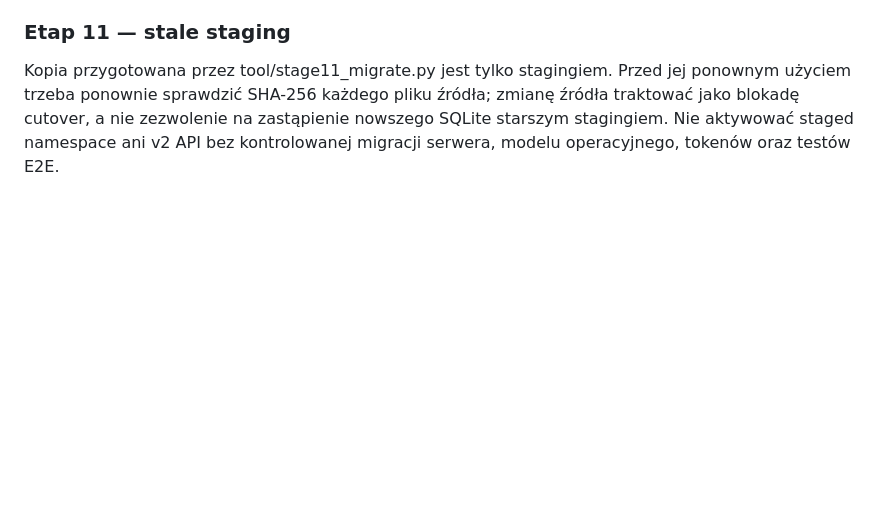
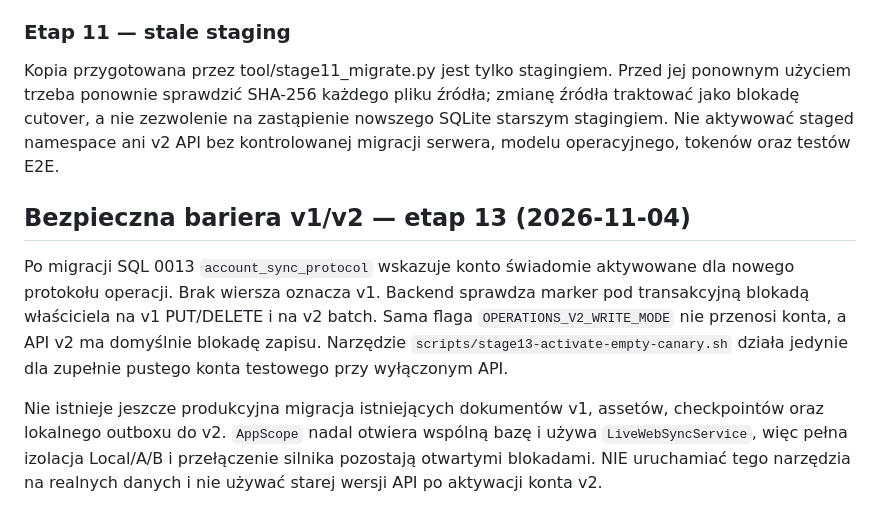
Before and after one commit to ZuzannaBran/NaNotateczki, a Markdown page: data.md, the part around the change. GitHub-like rendering; blank space fills up the shorter version.

Commit message:
chat: document persistent account fence without overstating migration status

```diff
--- a/data.md
+++ b/data.md
@@ -734,3 +734,20 @@ pliku źródła; zmianę źródła traktować jako blokadę cutover, a nie
 zezwolenie na zastąpienie nowszego SQLite starszym stagingiem.
 Nie aktywować staged namespace ani v2 API bez kontrolowanej migracji
 serwera, modelu operacyjnego, tokenów oraz testów E2E.
+
+## Bezpieczna bariera v1/v2 — etap 13 (2026-11-04)
+
+Po migracji SQL 0013 `account_sync_protocol` wskazuje konto świadomie
+aktywowane dla nowego protokołu operacji. Brak wiersza oznacza v1.
+Backend sprawdza marker pod transakcyjną blokadą właściciela na v1
+PUT/DELETE i na v2 batch. Sama flaga `OPERATIONS_V2_WRITE_MODE` nie
+przenosi konta, a API v2 ma domyślnie blokadę zapisu.
+Narzędzie `scripts/stage13-activate-empty-canary.sh` działa jedynie dla
+zupełnie pustego konta testowego przy wyłączonym API.
+
+Nie istnieje jeszcze produkcyjna migracja istniejących dokumentów v1,
+assetów, checkpointów oraz lokalnego outboxu do v2. `AppScope` nadal
+otwiera wspólną bazę i używa `LiveWebSyncService`, więc pełna izolacja
+Local/A/B i przełączenie silnika pozostają otwartymi blokadami.
+NIE uruchamiać tego narzędzia na realnych danych i nie używać starej
+wersji API po aktywacji konta v2.
```
